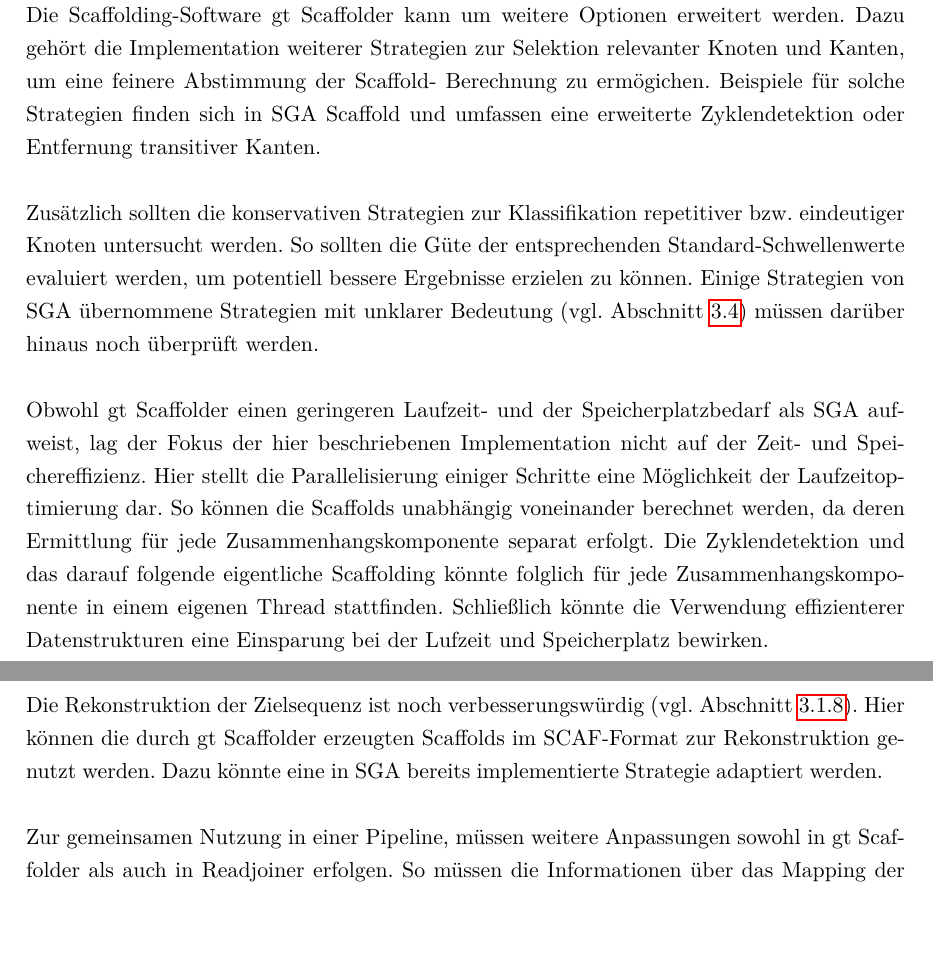
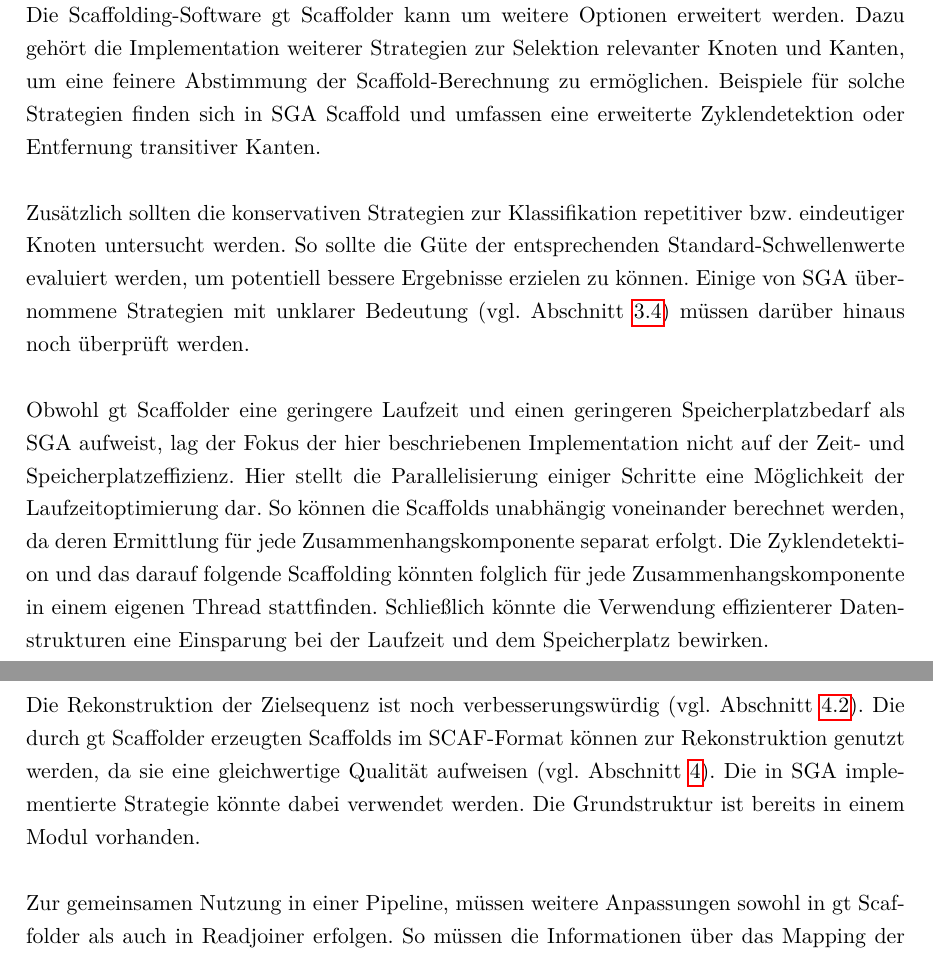
Before and after one commit to dorleosterode/gt-scaffold, a LaTeX paper (doc/ausarbeitung.tex): two parts of pages 21 and 22 of 26, joined at a grey line, cut so that both start at the same text. Compiled offline with pdfLaTeX.

Commit message:
ausblick ueberarbeitet

```diff
--- a/doc/ausarbeitung.tex
+++ b/doc/ausarbeitung.tex
@@ -1045,35 +1045,40 @@ Eingabeformate vereinfacht.
 \section{Ausblick}
 \label{sec: Ausblick}
 
-Die Scaffolding-Software gt Scaffolder kann um weitere Optionen erweitert
-werden. Dazu gehört die Implementation weiterer Strategien zur Selektion
-relevanter Knoten und Kanten, um eine feinere Abstimmung der Scaffold-
-Berechnung zu ermögichen. Beispiele für solche Strategien finden sich in SGA
-Scaffold und umfassen eine erweiterte Zyklendetektion oder Entfernung
-transitiver Kanten.
+Die Scaffolding-Software gt Scaffolder kann um weitere Optionen
+erweitert werden. Dazu gehört die Implementation weiterer Strategien
+zur Selektion relevanter Knoten und Kanten, um eine feinere Abstimmung
+der Scaffold-Berechnung zu ermöglichen. Beispiele für solche Strategien
+finden sich in SGA Scaffold und umfassen eine erweiterte
+Zyklendetektion oder Entfernung transitiver Kanten.
 
 Zusätzlich sollten die konservativen Strategien zur Klassifikation
-repetitiver bzw.\ eindeutiger Knoten untersucht werden. So sollten die Güte
+repetitiver bzw.\ eindeutiger Knoten untersucht werden. So sollte die Güte
 der entsprechenden Standard-Schwellenwerte evaluiert werden, um potentiell
-bessere Ergebnisse erzielen zu können. Einige Strategien von SGA übernommene
+bessere Ergebnisse erzielen zu können. Einige von SGA übernommene
 Strategien mit unklarer Bedeutung (vgl. Abschnitt~\ref{sec: wunderlich})
 müssen darüber hinaus noch überprüft werden.
 
-Obwohl gt Scaffolder einen geringeren Laufzeit- und der Speicherplatzbedarf
-als SGA aufweist, lag der Fokus der hier beschriebenen Implementation nicht
-auf der Zeit- und Speichereffizienz. Hier stellt die Parallelisierung einiger
+Obwohl gt Scaffolder eine geringere Laufzeit und einen geringeren
+Speicherplatzbedarf als SGA aufweist, lag der Fokus der hier
+beschriebenen Implementation nicht auf der Zeit- und
+Speicherplatzeffizienz. Hier stellt die Parallelisierung einiger
 Schritte eine Möglichkeit der Laufzeitoptimierung dar. So können die
-Scaffolds unabhängig voneinander berechnet werden, da deren Ermittlung für
-jede Zusammenhangskomponente separat erfolgt. Die Zyklendetektion und das
-darauf folgende eigentliche Scaffolding könnte folglich für jede
-Zusammenhangskomponente in einem eigenen Thread stattfinden. Schließlich
-könnte die Verwendung effizienterer Datenstrukturen eine Einsparung bei der
-Lufzeit und Speicherplatz bewirken.
+Scaffolds unabhängig voneinander berechnet werden, da deren Ermittlung
+für jede Zusammenhangskomponente separat erfolgt. Die Zyklendetektion
+und das darauf folgende Scaffolding könnten folglich für jede
+Zusammenhangskomponente in einem eigenen Thread
+stattfinden. Schließlich könnte die Verwendung effizienterer
+Datenstrukturen eine Einsparung bei der Laufzeit und dem Speicherplatz
+bewirken.
 
 Die Rekonstruktion der Zielsequenz ist noch verbesserungswürdig (vgl.
-Abschnitt~\ref{sec: Rekonstruktion}). Hier können die durch gt Scaffolder
-erzeugten Scaffolds im SCAF-Format zur Rekonstruktion genutzt werden. Dazu
-könnte eine in SGA bereits implementierte Strategie adaptiert werden.
+Abschnitt~\ref{sec: Seq-Rek}). Die durch gt Scaffolder
+erzeugten Scaffolds im SCAF-Format können zur Rekonstruktion genutzt
+werden, da sie eine gleichwertige Qualität aufweisen
+(vgl. Abschnitt~\ref{sec: Ergebnisse}). Die in SGA implementierte
+Strategie könnte dabei verwendet werden. Die Grundstruktur ist bereits
+in einem Modul vorhanden.
 
 Zur gemeinsamen Nutzung in einer Pipeline, müssen weitere Anpassungen sowohl
 in gt Scaffolder als auch in Readjoiner erfolgen. So müssen die
```
